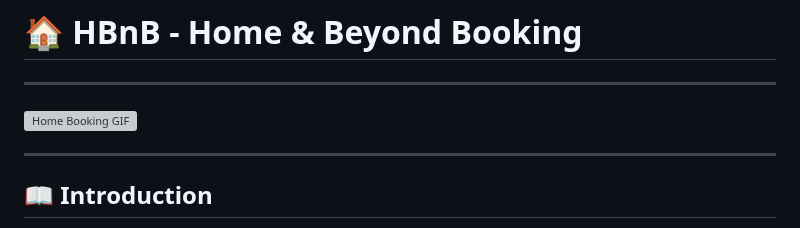
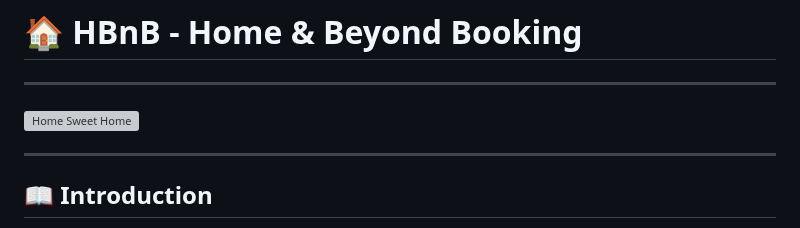
Before and after one commit to Leen2025/holbertonschool-hbnb, a Markdown page: part3/README.md, the part around the change. Drawn GitHub-style; grey boxes are pictures that could not be loaded.

```diff
--- a/part3/README.md
+++ b/part3/README.md
@@ -1,8 +1,7 @@
 # 🏠 HBnB - Home & Beyond Booking
 
 ---
-
-![Home Booking GIF](https://media.giphy.com/media/3o6Zt481isNVuQI1l6/giphy.gif)
+![Home Sweet Home](https://media.giphy.com/media/l4FGuhL4U2WyjdkaY/giphy.gif)
 
 
 
```
